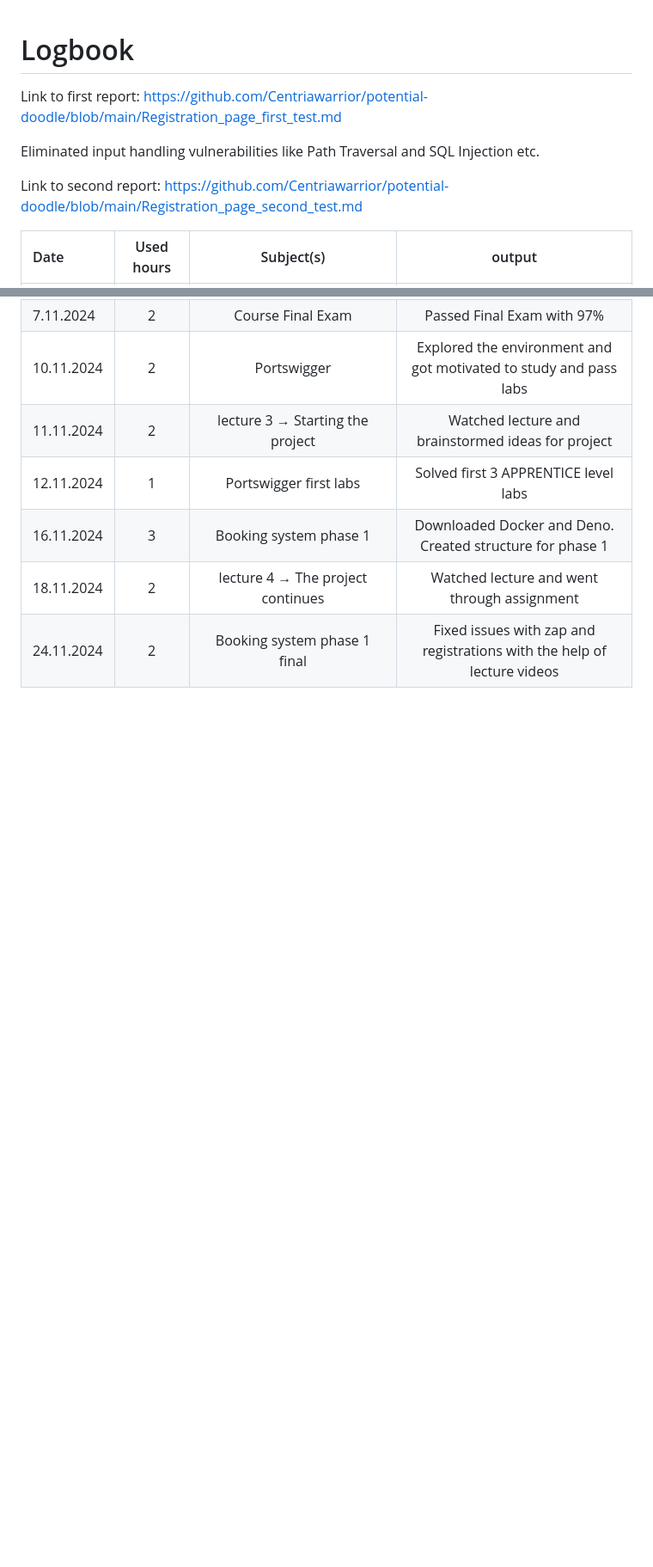
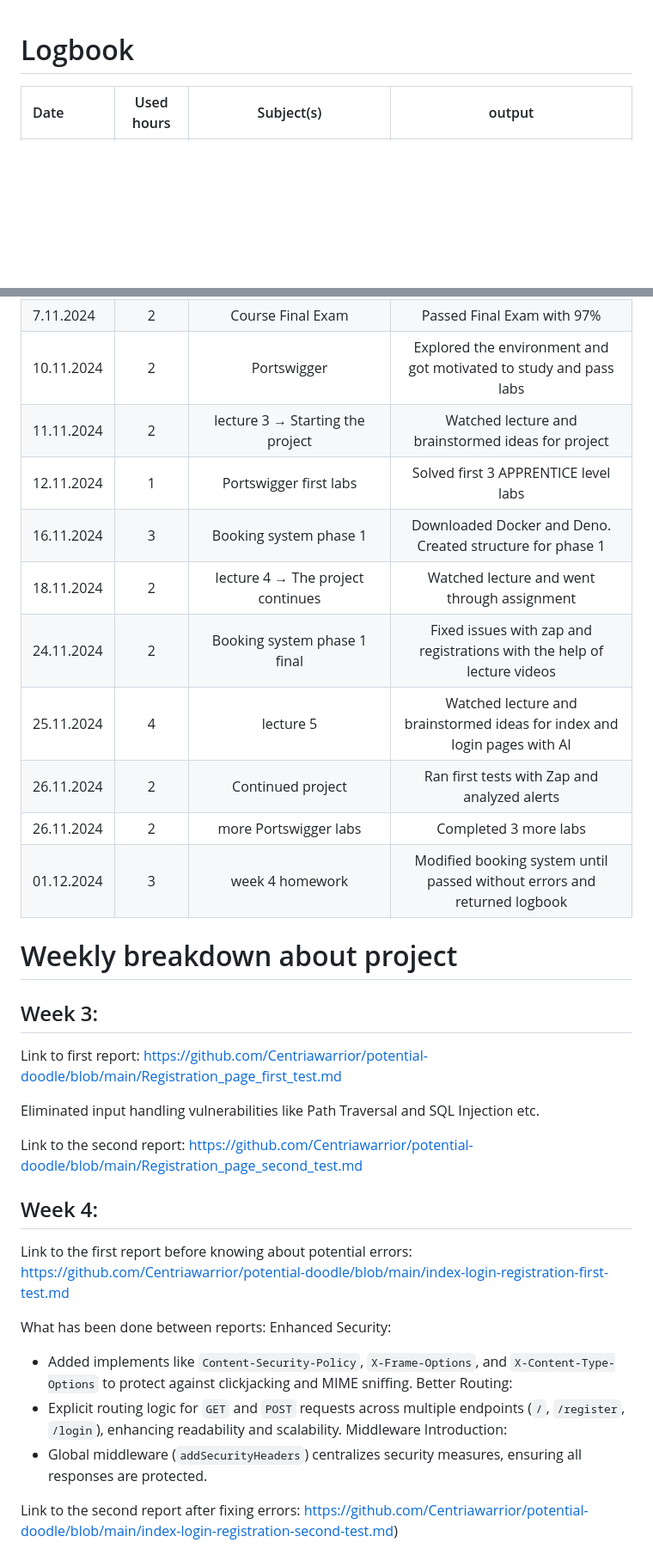
Before and after one commit to Centriawarrior/potential-doodle, a Markdown page: README.md, 2 parts joined by grey strips. Shown: that part at 86% size. Rendered like a GitHub page; blank space fills up the shorter version.

```diff
--- a/README.md
+++ b/README.md
@@ -1,11 +1,5 @@
+
 # Logbook
-
-Link to first report: https://github.com/Centriawarrior/potential-doodle/blob/main/Registration_page_first_test.md
-
-Eliminated input handling vulnerabilities like Path Traversal and SQL Injection etc.
-
-Link to second report: https://github.com/Centriawarrior/potential-doodle/blob/main/Registration_page_second_test.md
-
 | Date       | Used hours |                       Subject(s)                        |                                 output                                  |
 | :--------- | :--------: | :-----------------------------------------------------: | :---------------------------------------------------------------------: |
 | 30.10.2024 |     2      |              lecture 1 → Kick-off lecture               |           Watched lecture and explored Itslearning materials            |
@@ -24,3 +18,30 @@ Link to second report: https://github.com/Centriawarrior/potential-doodle/blob/m
 | 16.11.2024 |     3      |                 Booking system phase 1                  |        Downloaded Docker and Deno. Created structure for phase 1        |
 | 18.11.2024 |     2      |            lecture 4 → The project continues            |               Watched lecture and went through assignment               |
 | 24.11.2024 |     2      |              Booking system phase 1 final               | Fixed issues with zap and registrations with the help of lecture videos |
+| 25.11.2024  |     4      | lecture 5 |          Watched lecture and brainstormed ideas for index and login pages with AI   |
+| 26.11.2024  |     2      | Continued project |          Ran first tests with Zap and analyzed alerts           |
+| 26.11.2024  |     2      | more Portswigger labs |          Completed 3 more labs           |
+| 01.12.2024  |     3      | week 4 homework |         Modified booking system until passed without errors and returned logbook           |
+
+# Weekly breakdown about project
+## Week 3:
+Link to first report: https://github.com/Centriawarrior/potential-doodle/blob/main/Registration_page_first_test.md
+
+Eliminated input handling vulnerabilities like Path Traversal and SQL Injection etc.
+
+Link to the second report: https://github.com/Centriawarrior/potential-doodle/blob/main/Registration_page_second_test.md
+
+## Week 4:
+Link to the first report before knowing about potential errors:
+https://github.com/Centriawarrior/potential-doodle/blob/main/index-login-registration-first-test.md
+
+What has been done between reports:
+Enhanced Security:
+   - Added implements like `Content-Security-Policy`, `X-Frame-Options`, and `X-Content-Type-Options` to protect against clickjacking and MIME sniffing.
+Better Routing:
+   - Explicit routing logic for `GET` and `POST` requests across multiple endpoints (`/`, `/register`, `/login`), enhancing readability and scalability.
+Middleware Introduction:
+   - Global middleware (`addSecurityHeaders`) centralizes security measures, ensuring all responses are protected.
+
+Link to the second report after fixing errors:
+https://github.com/Centriawarrior/potential-doodle/blob/main/index-login-registration-second-test.md)
```
